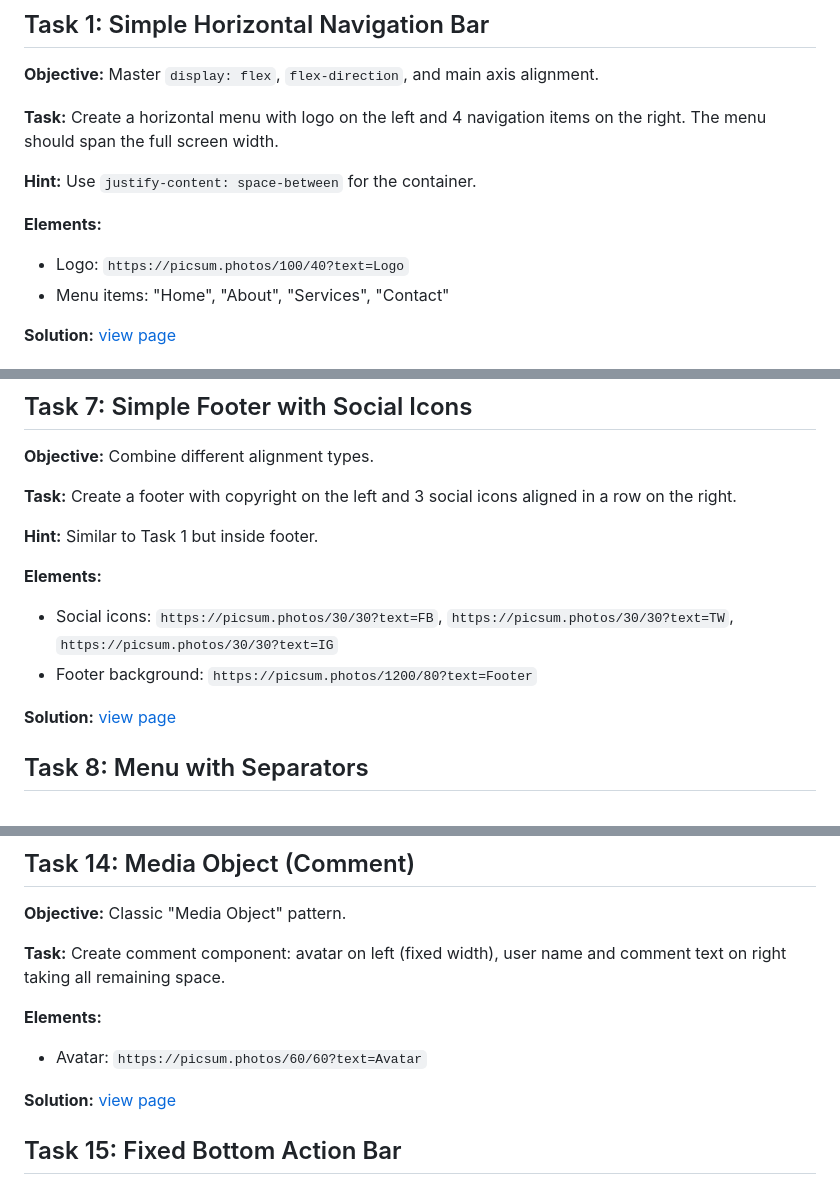
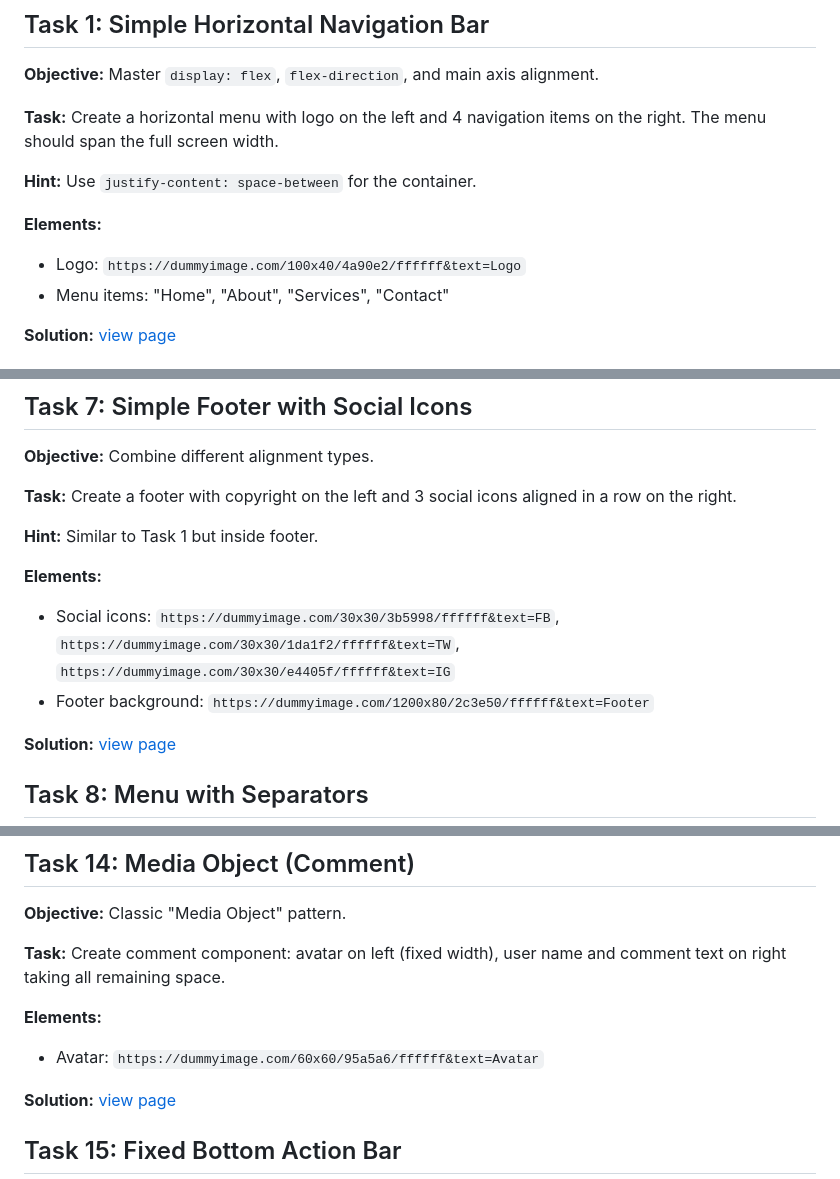
Before and after one commit to miptleha/flexbox-tasks, a Markdown page: README.md, 3 parts joined by grey strips. Rendered like a GitHub page.

```diff
--- a/README.md
+++ b/README.md
@@ -9,7 +9,7 @@
 **Hint:** Use `justify-content: space-between` for the container.
 
 **Elements:**
-- Logo: `https://picsum.photos/100/40?text=Logo`
+- Logo: `https://dummyimage.com/100x40/4a90e2/ffffff&text=Logo`
 - Menu items: "Home", "About", "Services", "Contact"
 
 **Solution:** [view page](task-1/index.html)
@@ -93,8 +93,8 @@
 **Hint:** Similar to Task 1 but inside footer.
 
 **Elements:**
-- Social icons: `https://picsum.photos/30/30?text=FB`, `https://picsum.photos/30/30?text=TW`, `https://picsum.photos/30/30?text=IG`
-- Footer background: `https://picsum.photos/1200/80?text=Footer`
+- Social icons: `https://dummyimage.com/30x30/3b5998/ffffff&text=FB`, `https://dummyimage.com/30x30/1da1f2/ffffff&text=TW`, `https://dummyimage.com/30x30/e4405f/ffffff&text=IG`
+- Footer background: `https://dummyimage.com/1200x80/2c3e50/ffffff&text=Footer`
 
 **Solution:** [view page](task-7/index.html)
 
@@ -181,7 +181,7 @@
 **Task:** Create comment component: avatar on left (fixed width), user name and comment text on right taking all remaining space.
 
 **Elements:**
-- Avatar: `https://picsum.photos/60/60?text=Avatar`
+- Avatar: `https://dummyimage.com/60x60/95a5a6/ffffff&text=Avatar`
 
 **Solution:** [view page](task-14/index.html)
 
```
Also changed, not shown: other parts of README.md (+21 -21 lines).
